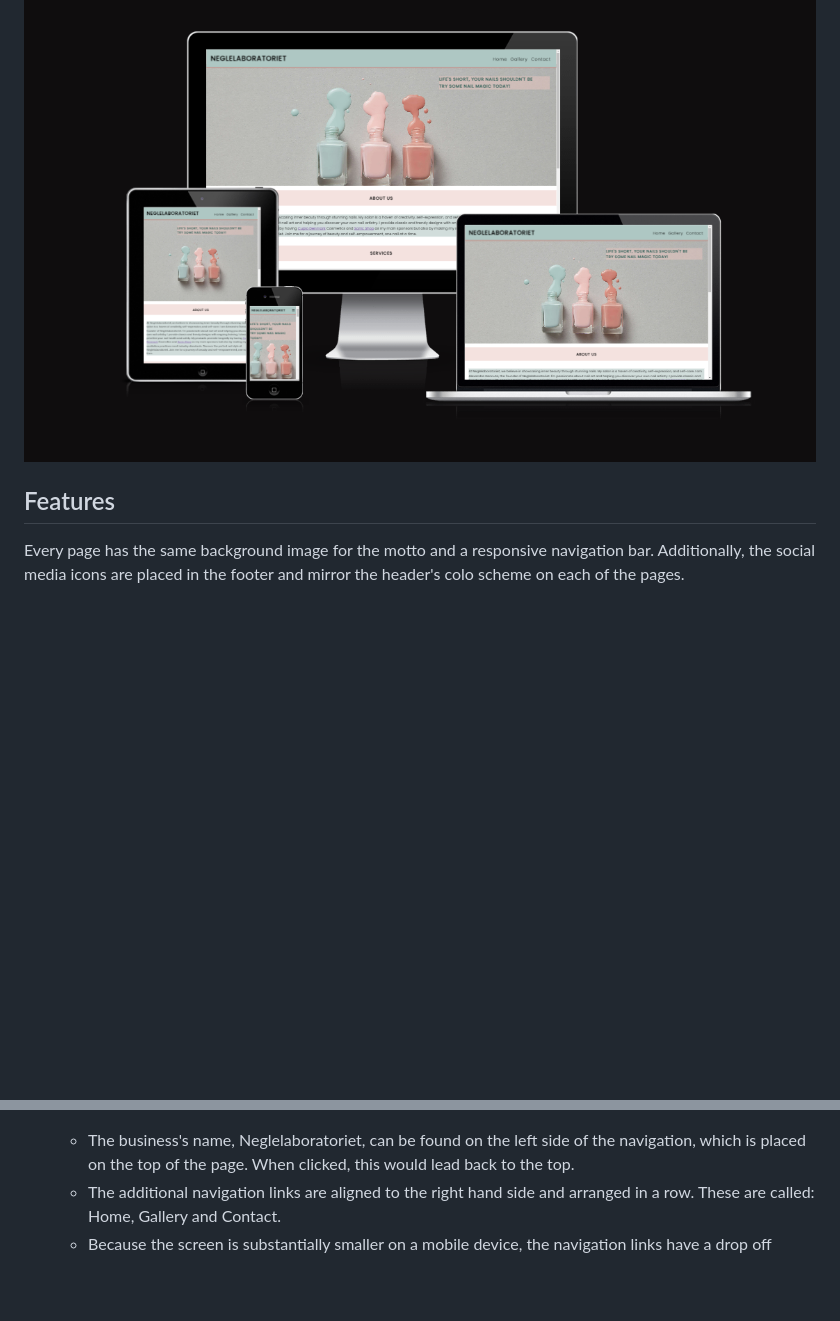
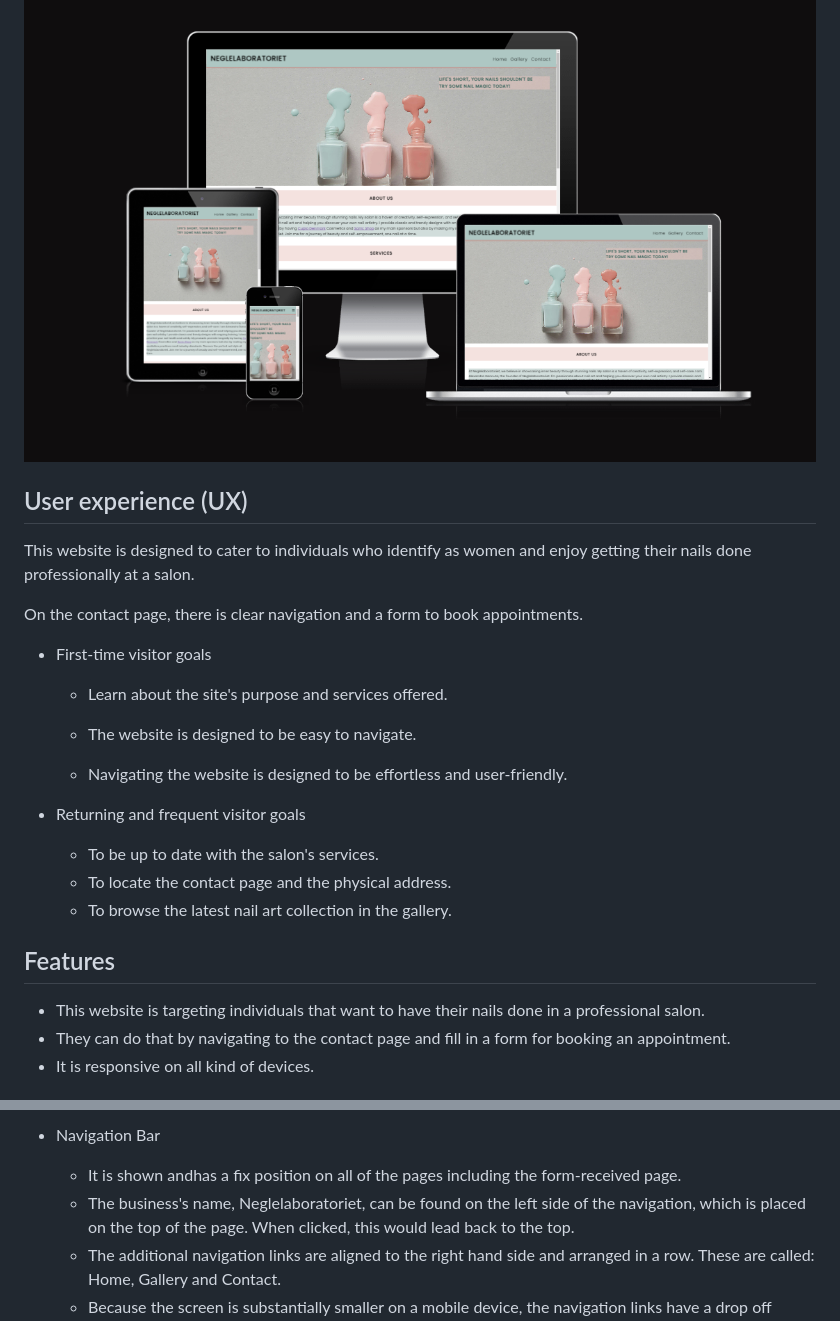
Before and after one commit to Monicaular/Alexandra-Dancuta-Cupio, a Markdown page: README.md, 2 parts joined by grey strips. GitHub-like rendering; blank space fills up the shorter version.

```diff
--- a/README.md
+++ b/README.md
@@ -7,7 +7,28 @@ Thewebsite's visitors will be able to find all the details they require about th
 
 ![Screenshot of the Neglelaboratoriet website on different types of screens ](assets/images/responsive-2.PNG)
 
+## User experience (UX)
+
+This website is designed to cater to individuals who identify as women and enjoy getting their nails done professionally at a salon.
+
+On the contact page, there is clear navigation and a form to book appointments.
+
++ First-time visitor goals
+
+    + Learn about the site's purpose and services offered.
+
+    + The website is designed to be easy to navigate.
+
+    + Navigating the website is designed to be effortless and user-friendly.
+
++ Returning and frequent visitor goals
+    + To be up to date with the salon's services.
+    + To locate the contact page and the physical address.
+    + To browse the latest nail art collection in the gallery.
+
 ## Features
 
-Every page has the same background image for the motto and a responsive navigation bar. Additionally, the social media icons are placed in the footer and mirror the header's colo scheme on each of the pages.
++ This website is targeting individuals that want to have their nails done in a professional salon.
++ They can do that by navigating to the contact page and fill in a form for booking an appointment.
++ It is responsive on all kind of devices.
 
@@ -15,4 +36,7 @@ Every page has the same background image for the motto and a responsive navigati
 
++ Navigation Bar
+
+  + It is shown andhas a fix position on all of the pages including the form-received page.
   + The business's name, Neglelaboratoriet, can be found on the left side of the navigation, which is placed on the top of the page. When clicked, this would lead back to the top.
   + The additional navigation links are aligned to the right hand side and arranged in a row. These are called: Home, Gallery and Contact.
   + Because the screen is substantially smaller on a mobile device, the navigation links have a drop off toggle to allow for more room.
```
Also changed, not shown: other parts of README.md (+27 -9 lines), assets/images/about-section.png (added), assets/images/book-now-bar.png (added), assets/images/book-now-hovered.png (added), assets/images/services-section.png (added), 2 other files.
